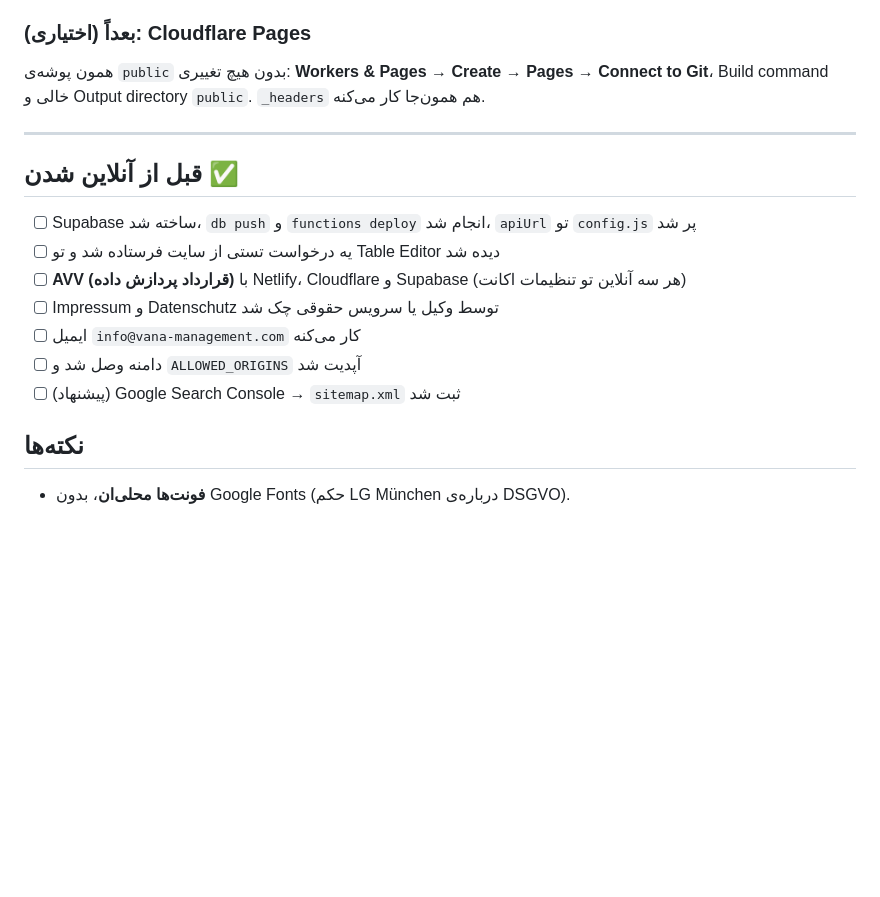
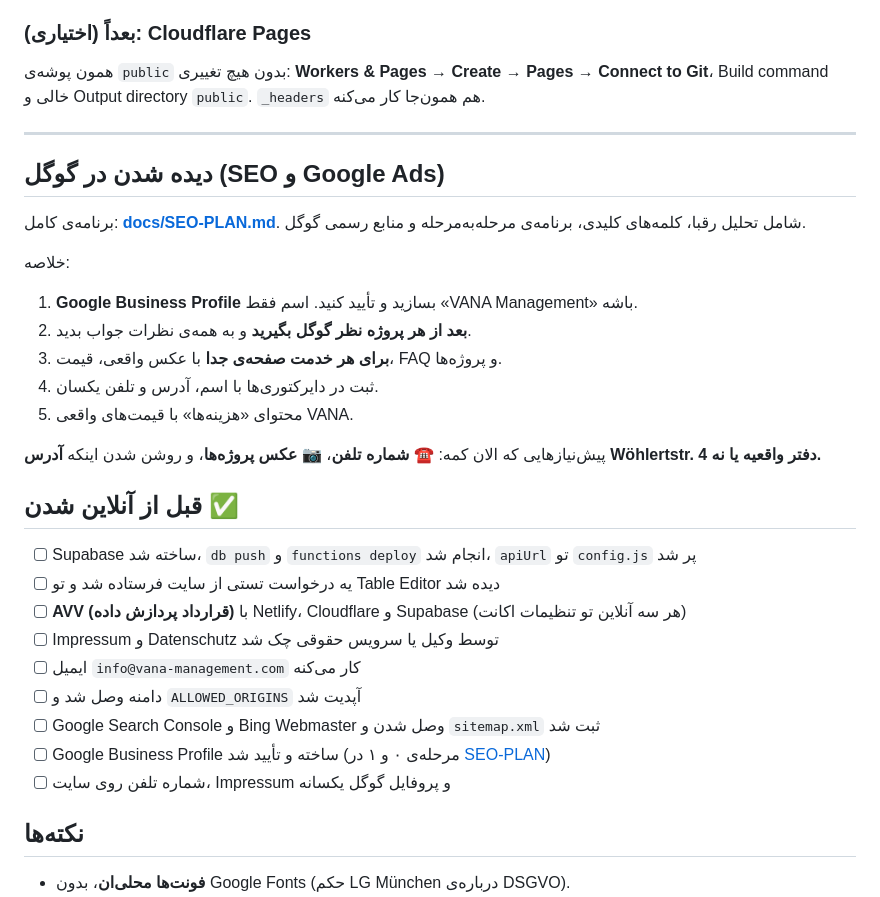
Before and after one commit to mobinakbara-eng/vanatest, a Markdown page: README.md, the part around the change. GitHub-like rendering; blank space fills up the shorter version.

```diff
--- a/README.md
+++ b/README.md
@@ -168,6 +168,19 @@ curl -i -X POST "https://<PROJECT_REF>.supabase.co/functions/v1/kontakt" \
 
 ---
 
+## دیده شدن در گوگل (SEO و Google Ads)
+
+برنامه‌ی کامل: **[docs/SEO-PLAN.md](docs/SEO-PLAN.md)**. شامل تحلیل رقبا، کلمه‌های کلیدی، برنامه‌ی مرحله‌به‌مرحله و منابع رسمی گوگل.
+
+خلاصه:
+1. **Google Business Profile** بسازید و تأیید کنید. اسم فقط «VANA Management» باشه.
+2. **بعد از هر پروژه نظر گوگل بگیرید** و به همه‌ی نظرات جواب بدید.
+3. **برای هر خدمت صفحه‌ی جدا** با عکس واقعی، قیمت، FAQ و پروژه‌ها.
+4. ثبت در دایرکتوری‌ها با اسم، آدرس و تلفن یکسان.
+5. محتوای «هزینه‌ها» با قیمت‌های واقعی VANA.
+
+پیش‌نیازهایی که الان کمه: ☎️ **شماره تلفن**، 📷 **عکس پروژه‌ها**، و روشن شدن اینکه **آدرس Wöhlertstr. 4 دفتر واقعیه یا نه.**
+
 ## قبل از آنلاین شدن ✅
 - [ ] Supabase ساخته شد، `db push` و `functions deploy` انجام شد، `apiUrl` تو `config.js` پر شد
 - [ ] یه درخواست تستی از سایت فرستاده شد و تو Table Editor دیده شد
@@ -175,7 +188,9 @@ curl -i -X POST "https://<PROJECT_REF>.supabase.co/functions/v1/kontakt" \
 - [ ] Impressum و Datenschutz توسط وکیل یا سرویس حقوقی چک شد
 - [ ] ایمیل `info@vana-management.com` کار می‌کنه
 - [ ] دامنه وصل شد و `ALLOWED_ORIGINS` آپدیت شد
-- [ ] (پیشنهاد) Google Search Console → `sitemap.xml` ثبت شد
+- [ ] Google Search Console و Bing Webmaster وصل شدن و `sitemap.xml` ثبت شد
+- [ ] Google Business Profile ساخته و تأیید شد (مرحله‌ی ۰ و ۱ در [SEO-PLAN](docs/SEO-PLAN.md))
+- [ ] شماره تلفن روی سایت، Impressum و پروفایل گوگل یکسانه
 
 ## نکته‌ها
 - **فونت‌ها محلی‌ان**، بدون Google Fonts (حکم LG München درباره‌ی DSGVO).
```
Also changed, not shown: docs/SEO-PLAN.md (added, +222 -0 lines).
